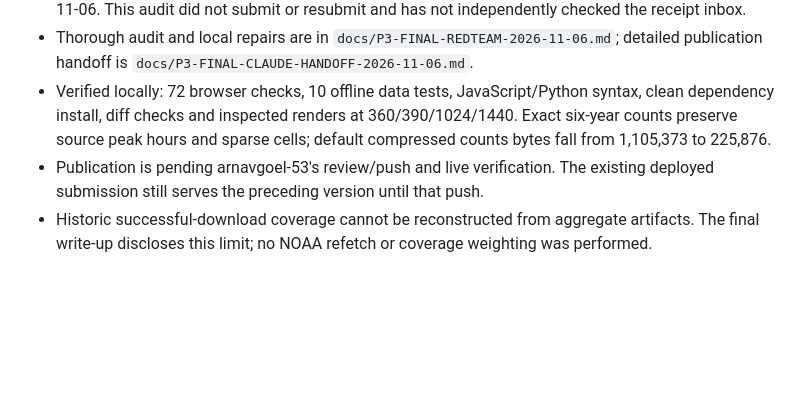
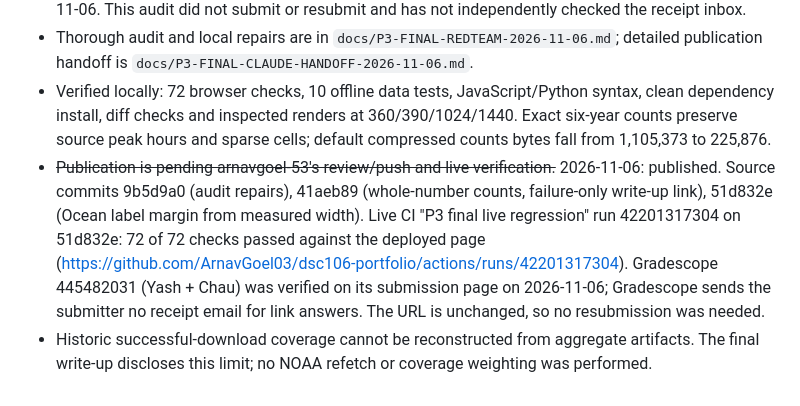
Before and after one commit to ArnavGoel03/dsc106-portfolio, a Markdown page: docs/STATE.md, the part around the change. Rendered like a GitHub page; blank space fills up the shorter version.

Commit message:
STATE: P3 final follow-up published and verified by live CI
Co-Authored-By: Claude Opus 5.5 <noreply@anthropic.com>

```diff
--- a/docs/STATE.md
+++ b/docs/STATE.md
@@ -89,5 +89,5 @@ Live: https://arnavgoel03.github.io/dsc106-portfolio/ (GitHub Pages, deploys on
 - The shipping session records Gradescope submission 445482031, Group 19 (Yash + Chau), on 2026-11-06. This audit did not submit or resubmit and has not independently checked the receipt inbox.
 - Thorough audit and local repairs are in `docs/P3-FINAL-REDTEAM-2026-11-06.md`; detailed publication handoff is `docs/P3-FINAL-CLAUDE-HANDOFF-2026-11-06.md`.
 - Verified locally: 72 browser checks, 10 offline data tests, JavaScript/Python syntax, clean dependency install, diff checks and inspected renders at 360/390/1024/1440. Exact six-year counts preserve source peak hours and sparse cells; default compressed counts bytes fall from 1,105,373 to 225,876.
-- Publication is pending arnavgoel-53's review/push and live verification. The existing deployed submission still serves the preceding version until that push.
+- ~~Publication is pending arnavgoel-53's review/push and live verification.~~ 2026-11-06: published. Source commits 9b5d9a0 (audit repairs), 41aeb89 (whole-number counts, failure-only write-up link), 51d832e (Ocean label margin from measured width). Live CI "P3 final live regression" run 42201317304 on 51d832e: 72 of 72 checks passed against the deployed page (https://github.com/ArnavGoel03/dsc106-portfolio/actions/runs/42201317304). Gradescope 445482031 (Yash + Chau) was verified on its submission page on 2026-11-06; Gradescope sends the submitter no receipt email for link answers. The URL is unchanged, so no resubmission was needed.
 - Historic successful-download coverage cannot be reconstructed from aggregate artifacts. The final write-up discloses this limit; no NOAA refetch or coverage weighting was performed.
```
